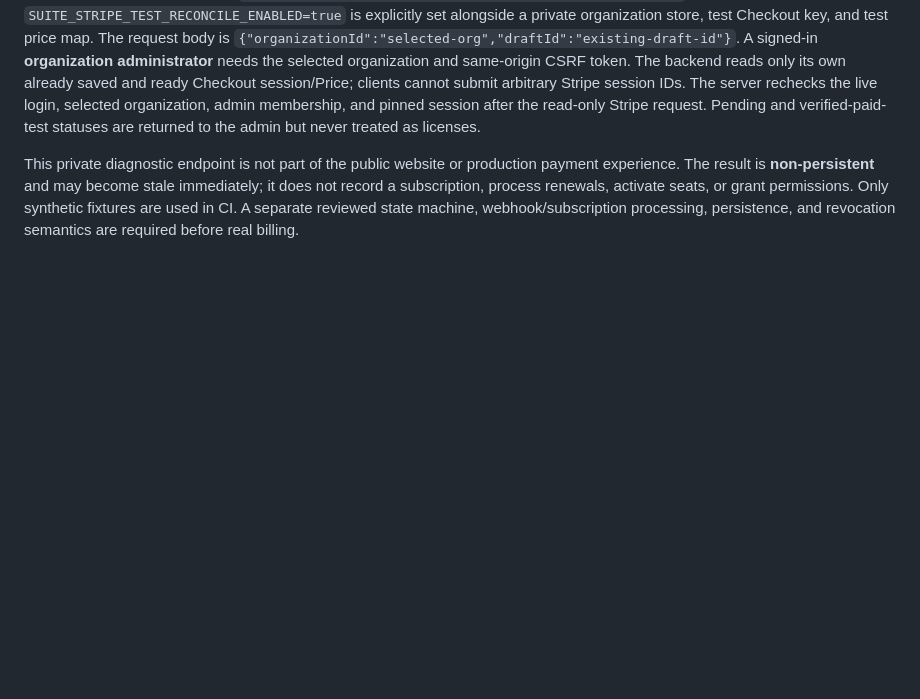
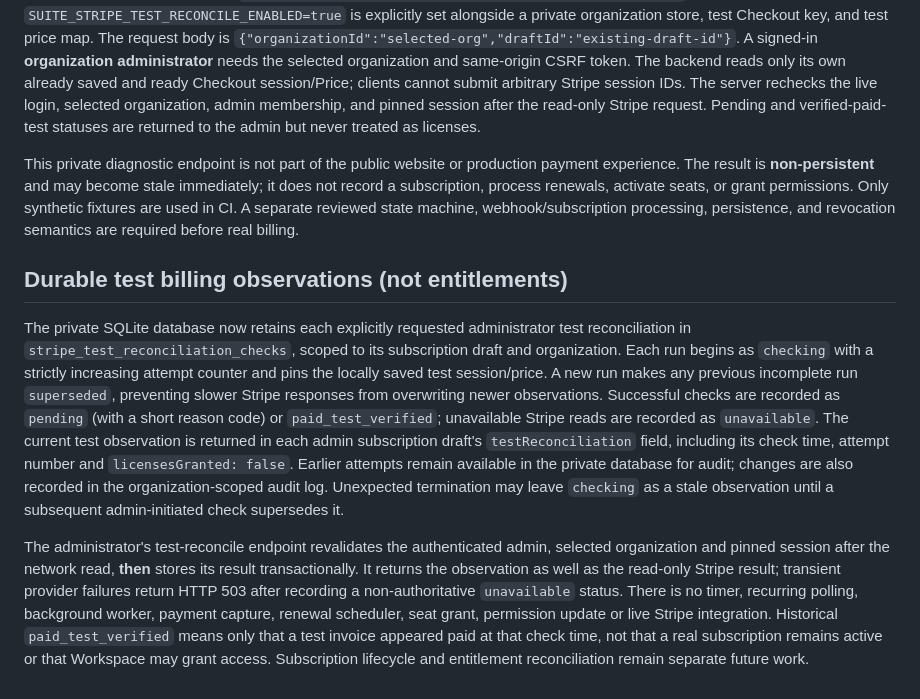
Before and after one commit to dennisbsj/DuckBio-site, a Markdown page: workspace-server/ORGANISATIONS.md, the part around the change. GitHub-like rendering; blank space fills up the shorter version.

Commit message:
Document durable test-only billing observation ledger and no-licensing safety boundary

```diff
--- a/workspace-server/ORGANISATIONS.md
+++ b/workspace-server/ORGANISATIONS.md
@@ -68,3 +68,9 @@ The adapter is deliberately **not connected to a browser route, background worke
 The private broker only enables `POST /api/suite/organization/subscription/test-reconcile` when `SUITE_STRIPE_TEST_RECONCILE_ENABLED=true` is explicitly set alongside a private organization store, test Checkout key, and test price map. The request body is `{"organizationId":"selected-org","draftId":"existing-draft-id"}`. A signed-in **organization administrator** needs the selected organization and same-origin CSRF token. The backend reads only its own already saved and ready Checkout session/Price; clients cannot submit arbitrary Stripe session IDs. The server rechecks the live login, selected organization, admin membership, and pinned session after the read-only Stripe request. Pending and verified-paid-test statuses are returned to the admin but never treated as licenses.
 
 This private diagnostic endpoint is not part of the public website or production payment experience. The result is **non-persistent** and may become stale immediately; it does not record a subscription, process renewals, activate seats, or grant permissions. Only synthetic fixtures are used in CI. A separate reviewed state machine, webhook/subscription processing, persistence, and revocation semantics are required before real billing.
+
+## Durable test billing observations (not entitlements)
+
+The private SQLite database now retains each explicitly requested administrator test reconciliation in `stripe_test_reconciliation_checks`, scoped to its subscription draft and organization. Each run begins as `checking` with a strictly increasing attempt counter and pins the locally saved test session/price. A new run makes any previous incomplete run `superseded`, preventing slower Stripe responses from overwriting newer observations. Successful checks are recorded as `pending` (with a short reason code) or `paid_test_verified`; unavailable Stripe reads are recorded as `unavailable`. The current test observation is returned in each admin subscription draft's `testReconciliation` field, including its check time, attempt number and `licensesGranted: false`. Earlier attempts remain available in the private database for audit; changes are also recorded in the organization-scoped audit log. Unexpected termination may leave `checking` as a stale observation until a subsequent admin-initiated check supersedes it.
+
+The administrator's test-reconcile endpoint revalidates the authenticated admin, selected organization and pinned session after the network read, **then** stores its result transactionally. It returns the observation as well as the read-only Stripe result; transient provider failures return HTTP 503 after recording a non-authoritative `unavailable` status. There is no timer, recurring polling, background worker, payment capture, renewal scheduler, seat grant, permission update or live Stripe integration. Historical `paid_test_verified` means only that a test invoice appeared paid at that check time, not that a real subscription remains active or that Workspace may grant access. Subscription lifecycle and entitlement reconciliation remain separate future work.
```
